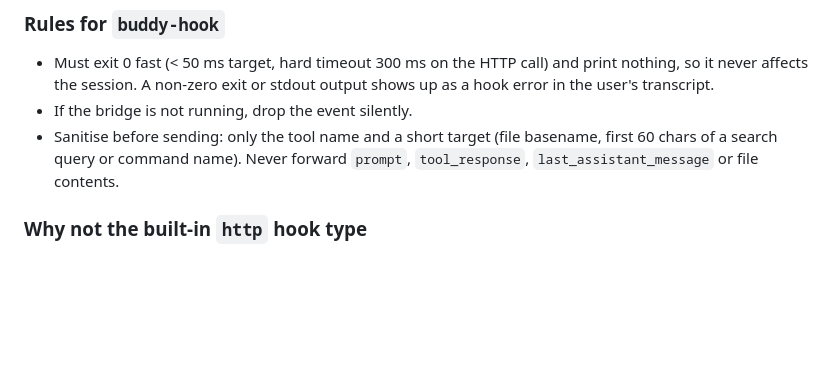
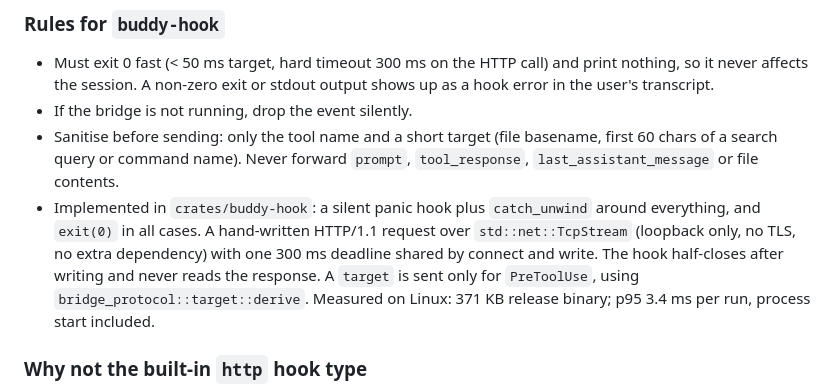
Before and after one commit to criminaly-vicious/claude-buddy, a Markdown page: docs/session-detection.md, the part around the change. GitHub-like rendering; blank space fills up the shorter version.

Commit message:
docs(hooks): document how buddy-hook stays silent and fast
Refs #11

Co-Authored-By: Claude Opus 5.5 <noreply@anthropic.com>
Claude-Session: https://claude.ai/code/session_01VWGg3PhThAGaSW52z4JdPX

```diff
--- a/docs/session-detection.md
+++ b/docs/session-detection.md
@@ -104,6 +104,7 @@ HTTP hooks receive none of this. That is one reason they are not used (below).
 - Must exit 0 fast (< 50 ms target, hard timeout 300 ms on the HTTP call) and print nothing, so it never affects the session. A non-zero exit or stdout output shows up as a hook error in the user's transcript.
 - If the bridge is not running, drop the event silently.
 - Sanitise before sending: only the tool name and a short target (file basename, first 60 chars of a search query or command name). Never forward `prompt`, `tool_response`, `last_assistant_message` or file contents.
+- Implemented in `crates/buddy-hook`: a silent panic hook plus `catch_unwind` around everything, and `exit(0)` in all cases. A hand-written HTTP/1.1 request over `std::net::TcpStream` (loopback only, no TLS, no extra dependency) with one 300 ms deadline shared by connect and write. The hook half-closes after writing and never reads the response. A `target` is sent only for `PreToolUse`, using `bridge_protocol::target::derive`. Measured on Linux: 371 KB release binary; p95 3.4 ms per run, process start included.
 
 ### Why not the built-in `http` hook type
 
```
